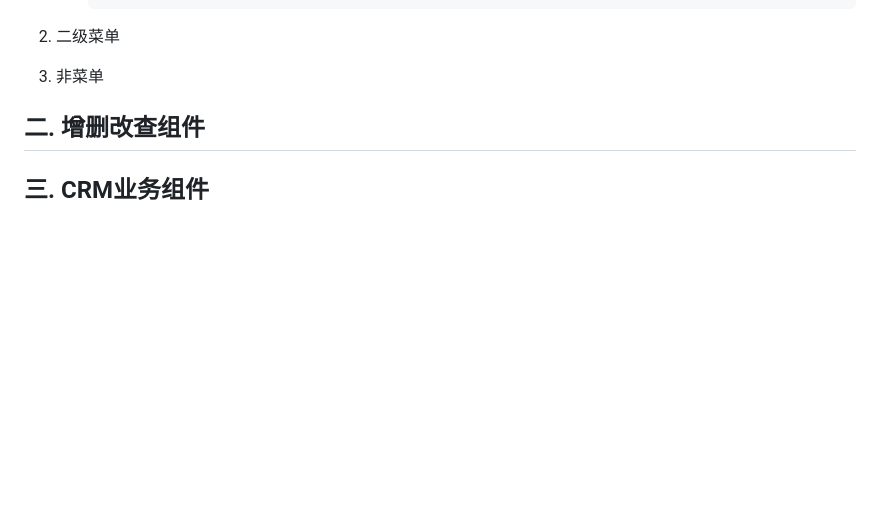
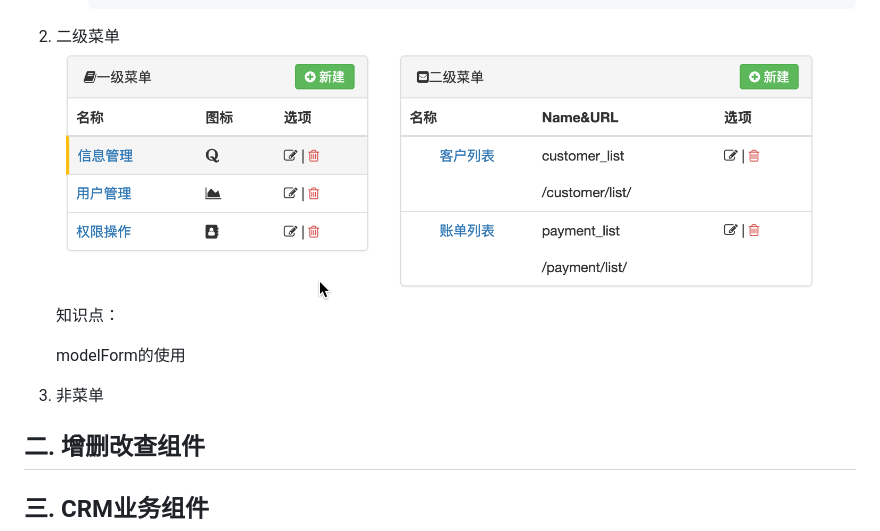
Before and after one commit to kunmzhao/crm, a Markdown page: crm.md, the part around the change. GitHub-like rendering; pictures changed too: picture/image-20220509205007360.png (added); blank space fills up the shorter version.

```diff
--- a/crm.md
+++ b/crm.md
@@ -1162,6 +1162,10 @@ class UserResetPasswordModelForm(forms.ModelForm):
 
 
 2. 二级菜单
+   <img src="picture/image-20220509205007360.png" alt="image-20220509205007360" style="zoom:50%;" />
+   知识点：
+
+   modelForm的使用
 
 3. 非菜单
 
```
Also changed, not shown: 7 other files.
